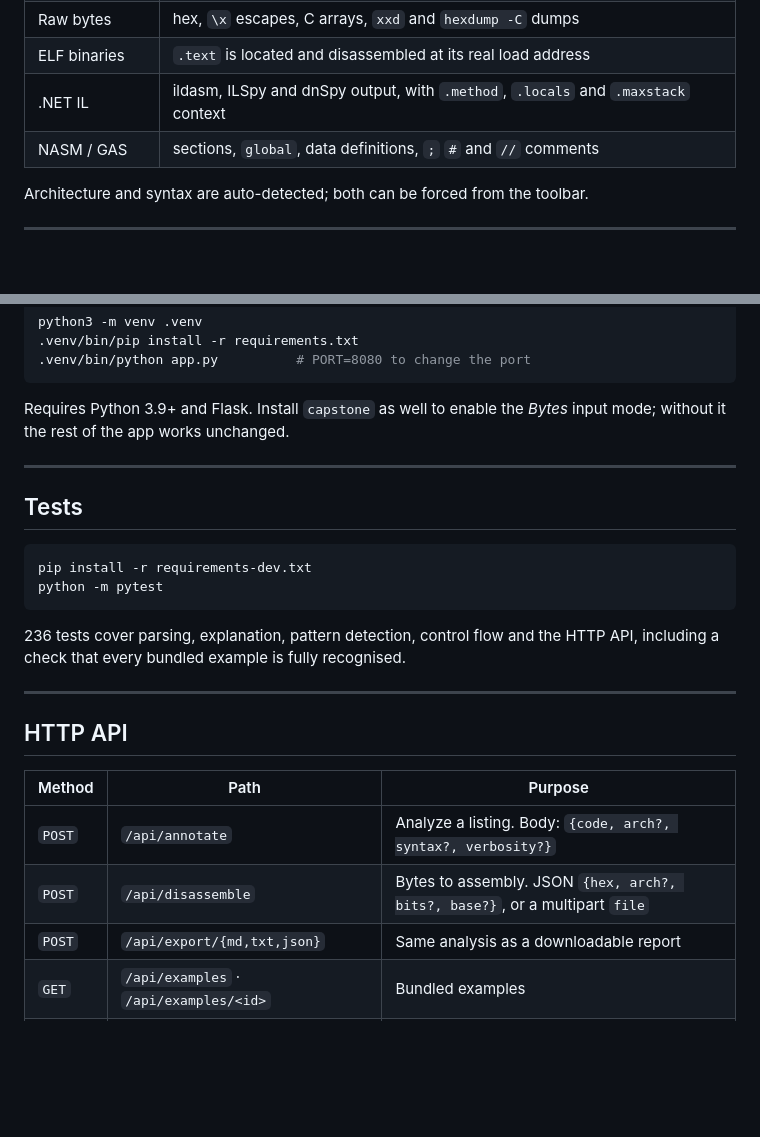
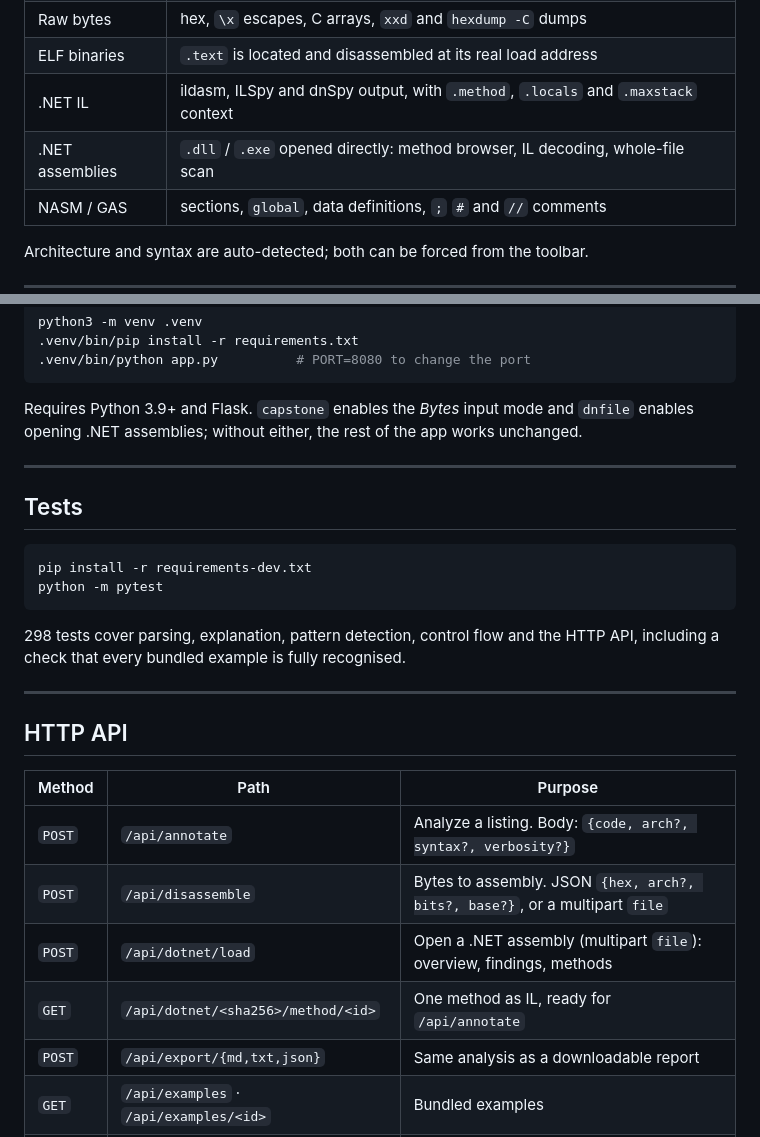
Before and after one commit to yallcbyte/assembly-annotator, a Markdown page: README.md, 2 parts joined by grey strips. Rendered like a GitHub page; blank space fills up the shorter version.

````diff
--- a/README.md
+++ b/README.md
@@ -89,6 +100,7 @@ the typed local slots with the lines that read and write each one.
 | Raw bytes | hex, `\x` escapes, C arrays, `xxd` and `hexdump -C` dumps |
 | ELF binaries | `.text` is located and disassembled at its real load address |
 | .NET IL | ildasm, ILSpy and dnSpy output, with `.method`, `.locals` and `.maxstack` context |
+| .NET assemblies | `.dll` / `.exe` opened directly: method browser, IL decoding, whole-file scan |
 | NASM / GAS | sections, `global`, data definitions, `;` `#` and `//` comments |
 
 Architecture and syntax are auto-detected; both can be forced from the toolbar.
@@ -137,8 +149,9 @@ python3 -m venv .venv
 .venv/bin/python app.py          # PORT=8080 to change the port
 ```
 
-Requires Python 3.9+ and Flask. Install `capstone` as well to enable the
-*Bytes* input mode; without it the rest of the app works unchanged.
+Requires Python 3.9+ and Flask. `capstone` enables the *Bytes* input mode and
+`dnfile` enables opening .NET assemblies; without either, the rest of the app
+works unchanged.
 
 ---
 
@@ -149,7 +162,7 @@ pip install -r requirements-dev.txt
 python -m pytest
 ```
 
-236 tests cover parsing, explanation, pattern detection, control flow and the
+298 tests cover parsing, explanation, pattern detection, control flow and the
 HTTP API, including a check that every bundled example is fully recognised.
 
 ---
@@ -160,6 +173,8 @@ HTTP API, including a check that every bundled example is fully recognised.
 | --- | --- | --- |
 | `POST` | `/api/annotate` | Analyze a listing. Body: `{code, arch?, syntax?, verbosity?}` |
 | `POST` | `/api/disassemble` | Bytes to assembly. JSON `{hex, arch?, bits?, base?}`, or a multipart `file` |
+| `POST` | `/api/dotnet/load` | Open a .NET assembly (multipart `file`): overview, findings, methods |
+| `GET` | `/api/dotnet/<sha256>/method/<id>` | One method as IL, ready for `/api/annotate` |
 | `POST` | `/api/export/{md,txt,json}` | Same analysis as a downloadable report |
 | `GET` | `/api/examples` · `/api/examples/<id>` | Bundled examples |
 | `GET` | `/api/instruction/<mnemonic>` | Instruction reference entry |
````
Also changed, not shown: other parts of README.md (+15 -3 lines), docs/screenshot-dotnet-method.png (added), 12 other files.
